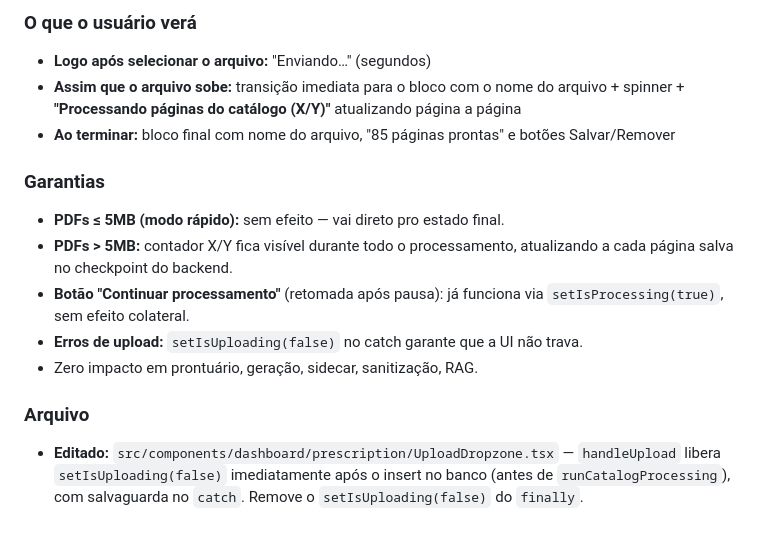
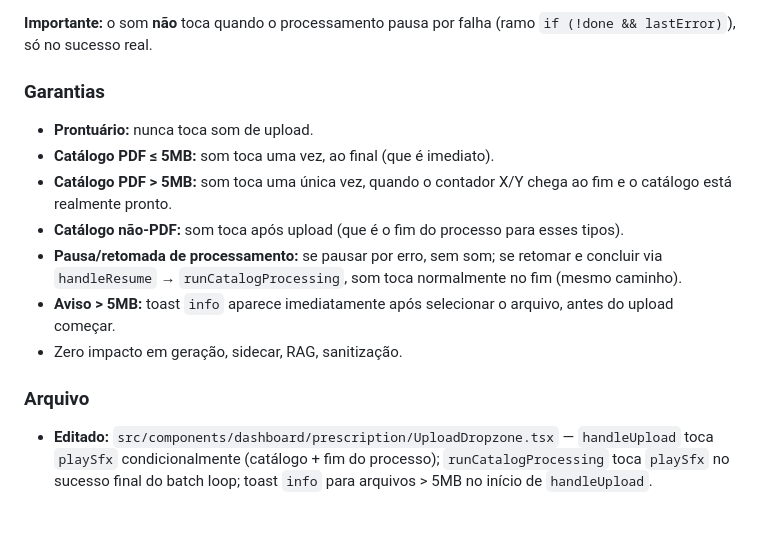
Before and after one commit to MarioMatsui/nura-can-ai-hub, a Markdown page: .lovable/plan.md, the part around one of its changes. GitHub-like rendering.

````diff
--- a/.lovable/plan.md
+++ b/.lovable/plan.md
@@ -62,19 +86,17 @@ Isso pode levar alguns segundos.
 ```
 
-### O que o usuário verá
-
-- **Logo após selecionar o arquivo:** "Enviando…" (segundos)
-- **Assim que o arquivo sobe:** transição imediata para o bloco com o nome do arquivo + spinner + **"Processando páginas do catálogo (X/Y)"** atualizando página a página
-- **Ao terminar:** bloco final com nome do arquivo, "85 páginas prontas" e botões Salvar/Remover
+**Importante:** o som **não** toca quando o processamento pausa por falha (ramo `if (!done && lastError)`), só no sucesso real.
 
 ### Garantias
 
-- **PDFs ≤ 5MB (modo rápido):** sem efeito — vai direto pro estado final.
-- **PDFs > 5MB:** contador X/Y fica visível durante todo o processamento, atualizando a cada página salva no checkpoint do backend.
-- **Botão "Continuar processamento"** (retomada após pausa): já funciona via `setIsProcessing(true)`, sem efeito colateral.
-- **Erros de upload:** `setIsUploading(false)` no catch garante que a UI não trava.
-- Zero impacto em prontuário, geração, sidecar, sanitização, RAG.
+- **Prontuário:** nunca toca som de upload.
+- **Catálogo PDF ≤ 5MB:** som toca uma vez, ao final (que é imediato).
+- **Catálogo PDF > 5MB:** som toca uma única vez, quando o contador X/Y chega ao fim e o catálogo está realmente pronto.
+- **Catálogo não-PDF:** som toca após upload (que é o fim do processo para esses tipos).
+- **Pausa/retomada de processamento:** se pausar por erro, sem som; se retomar e concluir via `handleResume` → `runCatalogProcessing`, som toca normalmente no fim (mesmo caminho).
+- **Aviso > 5MB:** toast `info` aparece imediatamente após selecionar o arquivo, antes do upload começar.
+- Zero impacto em geração, sidecar, RAG, sanitização.
 
 ### Arquivo
 
-- **Editado:** `src/components/dashboard/prescription/UploadDropzone.tsx` — `handleUpload` libera `setIsUploading(false)` imediatamente após o insert no banco (antes de `runCatalogProcessing`), com salvaguarda no `catch`. Remove o `setIsUploading(false)` do `finally`.
+- **Editado:** `src/components/dashboard/prescription/UploadDropzone.tsx` — `handleUpload` toca `playSfx` condicionalmente (catálogo + fim do processo); `runCatalogProcessing` toca `playSfx` no sucesso final do batch loop; toast `info` para arquivos > 5MB no início de `handleUpload`.
````
Also changed, not shown: other parts of .lovable/plan.md (+53 -29 lines).
